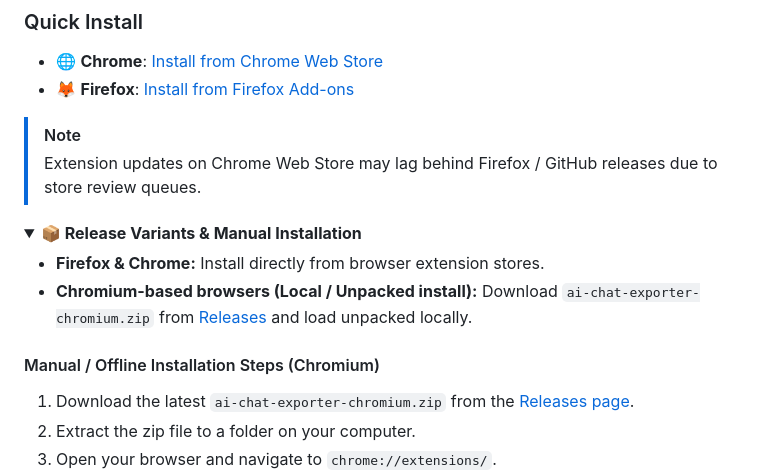
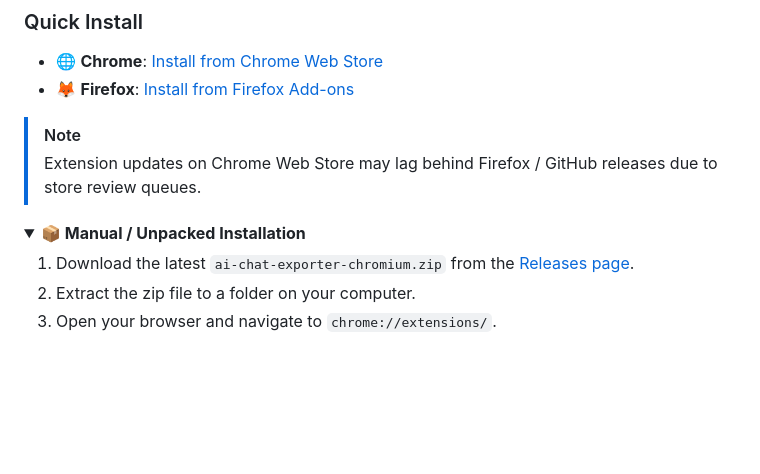
Before and after one commit to Covai-Labs/ai-chat-exporter, a Markdown page: README.md, the part around the change. GitHub-like rendering; folded sections open; blank space fills up the shorter version.

Commit message:
docs: streamline README manual installation section

```diff
--- a/README.md
+++ b/README.md
@@ -13,12 +13,7 @@ A simple, privacy-focused browser extension to export AI chats from ChatGPT, Cla
 > Extension updates on Chrome Web Store may lag behind Firefox / GitHub releases due to store review queues.
 
 <details>
-<summary><b>📦 Release Variants & Manual Installation</b></summary>
-
-- **Firefox & Chrome:** Install directly from browser extension stores.
-- **Chromium-based browsers (Local / Unpacked install):** Download `ai-chat-exporter-chromium.zip` from [Releases](https://github.com/Rat-S/ai-chat-exporter/releases) and load unpacked locally.
-
-#### Manual / Offline Installation Steps (Chromium)
+<summary><b>📦 Manual / Unpacked Installation</b></summary>
 
 1. Download the latest `ai-chat-exporter-chromium.zip` from the [Releases page](https://github.com/Rat-S/ai-chat-exporter/releases).
 2. Extract the zip file to a folder on your computer.
```
